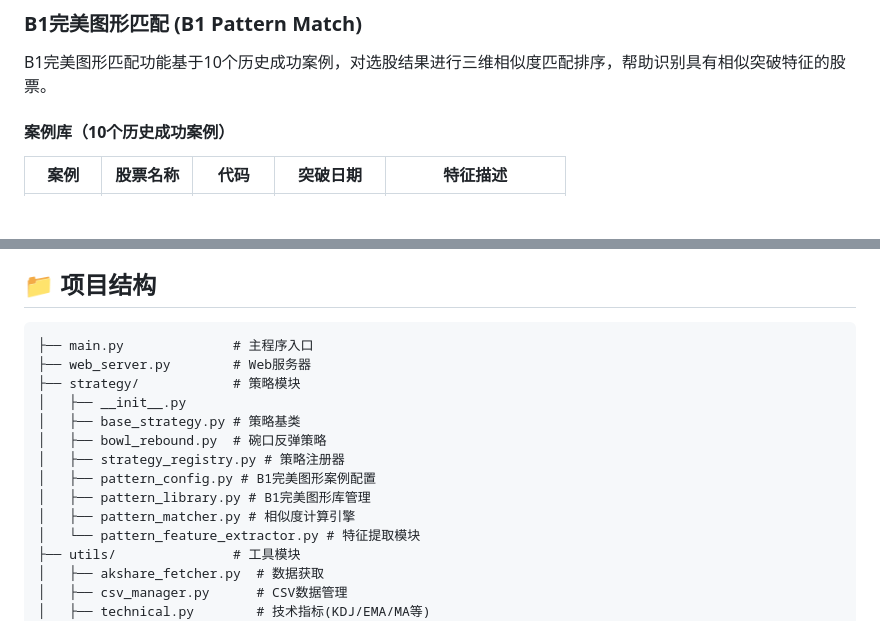
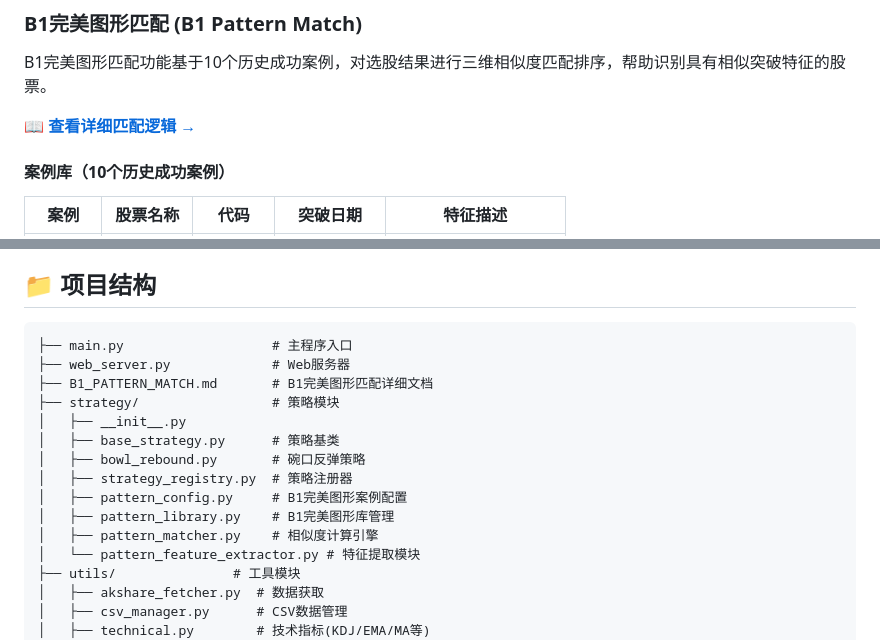
Before and after one commit to Kep1er-452b/a-share-quant-selector, a Markdown page: README.md, 2 parts joined by grey strips. GitHub-like rendering; blank space fills up the shorter version.

Commit message:
docs: 添加B1完美图形匹配详细文档
- 新增B1_PATTERN_MATCH.md，详细解释相似度匹配逻辑
- 包含案例库、匹配维度、相似度计算详解
- 包含窗口提取逻辑、使用建议、技术细节
- README添加链接指向详细文档
- 更新项目结构，包含新文档

````diff
--- a/README.md
+++ b/README.md
@@ -60,6 +60,8 @@ python3 main.py web
 
 B1完美图形匹配功能基于10个历史成功案例，对选股结果进行三维相似度匹配排序，帮助识别具有相似突破特征的股票。
 
+📖 **[查看详细匹配逻辑 →](B1_PATTERN_MATCH.md)**
+
 #### 案例库（10个历史成功案例）
 
 | 案例 | 股票名称 | 代码 | 突破日期 | 特征描述 |
@@ -118,16 +120,17 @@ EMA(EMA(CLOSE, 10), 10)
 ## 📁 项目结构
 
 ```
-├── main.py              # 主程序入口
-├── web_server.py        # Web服务器
-├── strategy/            # 策略模块
+├── main.py                   # 主程序入口
+├── web_server.py             # Web服务器
+├── B1_PATTERN_MATCH.md       # B1完美图形匹配详细文档
+├── strategy/                 # 策略模块
 │   ├── __init__.py
-│   ├── base_strategy.py # 策略基类
-│   ├── bowl_rebound.py  # 碗口反弹策略
-│   ├── strategy_registry.py # 策略注册器
-│   ├── pattern_config.py # B1完美图形案例配置
-│   ├── pattern_library.py # B1完美图形库管理
-│   ├── pattern_matcher.py # 相似度计算引擎
+│   ├── base_strategy.py      # 策略基类
+│   ├── bowl_rebound.py       # 碗口反弹策略
+│   ├── strategy_registry.py  # 策略注册器
+│   ├── pattern_config.py     # B1完美图形案例配置
+│   ├── pattern_library.py    # B1完美图形库管理
+│   ├── pattern_matcher.py    # 相似度计算引擎
 │   └── pattern_feature_extractor.py # 特征提取模块
 ├── utils/               # 工具模块
 │   ├── akshare_fetcher.py  # 数据获取
````
Also changed, not shown: B1_PATTERN_MATCH.md (added, +378 -0 lines).
